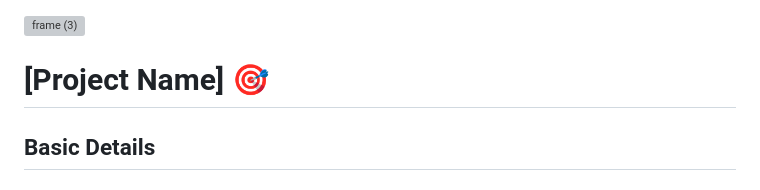
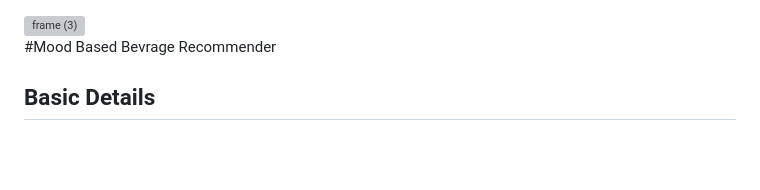
Before and after one commit to AngelThomas29/phoenix, a Markdown page: README.md, the part around the change. Rendered like a GitHub page; blank space fills up the shorter version; grey boxes are pictures that could not be loaded.

```diff
--- a/README.md
+++ b/README.md
@@ -1,7 +1,7 @@
 <img width="3188" height="1202" alt="frame (3)" src="https://github.com/user-attachments/assets/517ad8e9-ad22-457d-9538-a9e62d137cd7" />
 
 
-# [Project Name] 🎯
+#Mood Based Bevrage Recommender
 
 
 ## Basic Details
```
